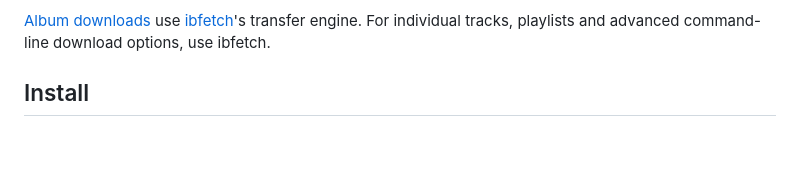
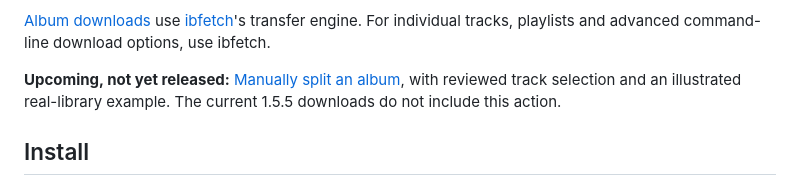
Before and after one commit to cyberdeliaAI/tagcast, a Markdown page: README.md, the part around the change. Drawn GitHub-style; blank space fills up the shorter version.

Commit message:
Document successful album split with real-library screenshots

```diff
--- a/README.md
+++ b/README.md
@@ -81,6 +81,10 @@ iBroadcast Premium access.
 [Album downloads](docs/audio-downloads.md) use
 [ibfetch](https://github.com/cyberdeliaAI/ibfetch)'s transfer engine. For individual
 tracks, playlists and advanced command-line download options, use ibfetch.
+
+**Upcoming, not yet released:** [Manually split an album](docs/album-splitting.md),
+with reviewed track selection and an illustrated real-library example. The current
+1.5.5 downloads do not include this action.
 
 ## Install
 
```
Also changed, not shown: docs/album-splitting.md (+35 -6 lines), docs/screenshots/2026-11-07-album-split/mixed-album.png (added), docs/screenshots/2026-11-07-album-split/mixed-track-years.png (added), docs/screenshots/2026-11-07-album-split/split-progress.png (added), docs/screenshots/2026-11-07-album-split/split-selection.png (added), 2 other files.
